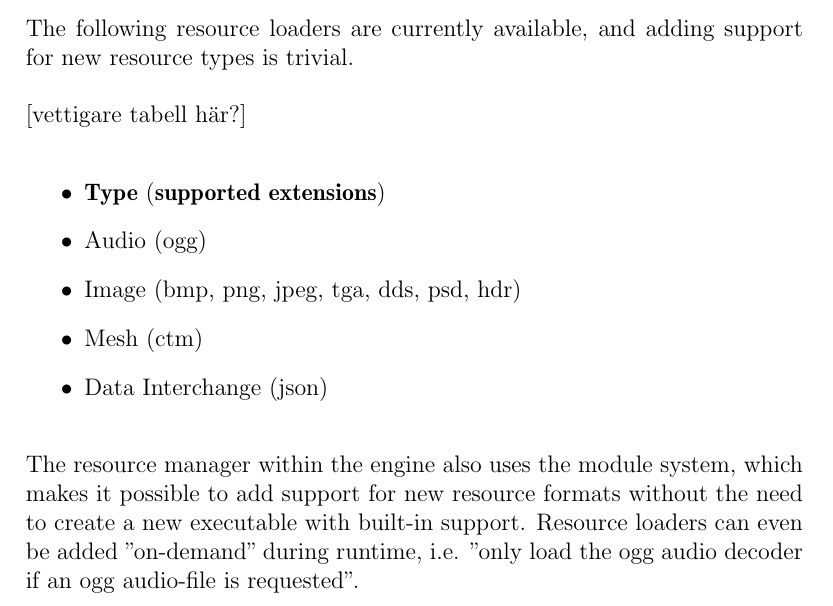
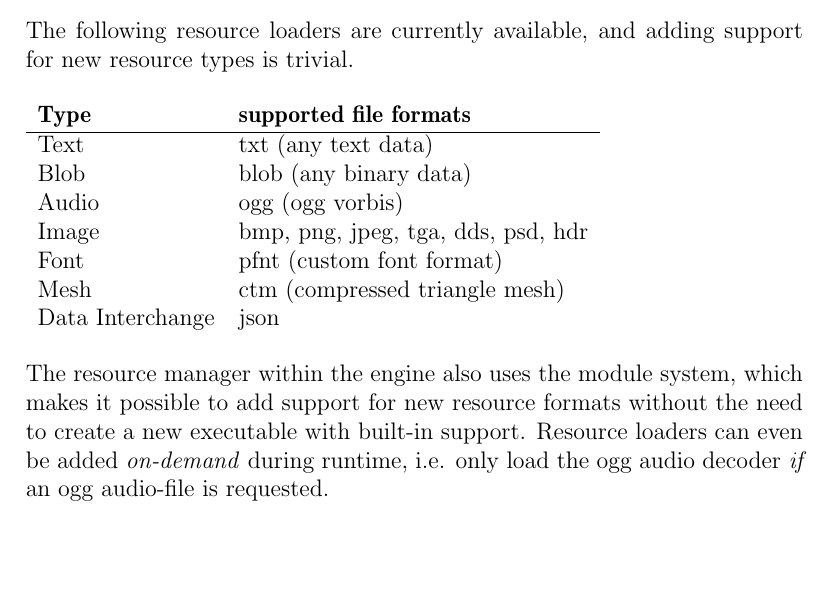
Before and after one commit to pxf/derp, a LaTeX thesis (DERP/report/report.tex, which reads DERP/report/tex/chapters/chapter2_engine.tex): part of page 8 of 25, cut so that both start at the same text, the shorter picture padded with empty space. Compiled offline with pdfLaTeX.

Commit message:
fräsh tabell

```diff
--- a/DERP/report/tex/chapters/chapter2_engine.tex
+++ b/DERP/report/tex/chapters/chapter2_engine.tex
@@ -27,16 +27,21 @@ there is a factory class \texttt{ImageLoader}, which in a couple of different wa
 
 The following resource loaders are currently available, and adding support for new resource types is trivial.
 
-[vettigare tabell här?]
-\begin{itemize}
-\item \textbf{Type} (\textbf{supported extensions})
-\item Audio (ogg)
-\item Image (bmp, png, jpeg, tga, dds, psd, hdr)
-\item Mesh (ctm)
-\item Data Interchange (json)
-\end{itemize}
 
-The resource manager within the engine also uses the module system, which makes it possible to add support for new resource formats without the need to create a new executable with built-in support. Resource loaders can even be added "on-demand" during runtime, i.e. "only load the ogg audio decoder if an ogg audio-file is requested".
+\begin{tabular}{l l}
+\textbf{Type}    & \textbf{supported file formats}\\
+\hline
+Text    & txt  (any text data)                  \\
+Blob    & blob (any binary data)                \\
+Audio   & ogg  (ogg vorbis)                     \\
+Image   & bmp, png, jpeg, tga, dds, psd, hdr    \\
+Font    & pfnt (custom font format)             \\
+Mesh    & ctm  (compressed triangle mesh)       \\
+Data Interchange & json                         \\
+\end{tabular}
+
+
+The resource manager within the engine also uses the module system, which makes it possible to add support for new resource formats without the need to create a new executable with built-in support. Resource loaders can even be added \textit{on-demand} during runtime, i.e. only load the ogg audio decoder \textit{if} an ogg audio-file is requested.
 
 \newpage
 
```
